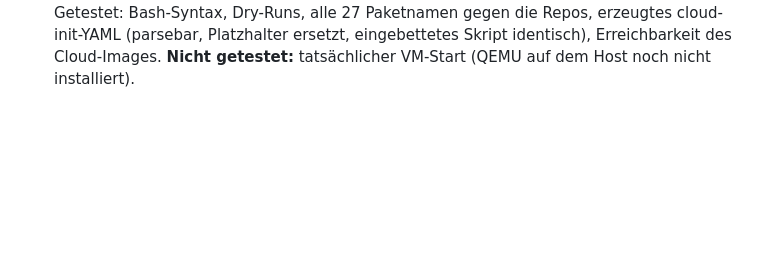
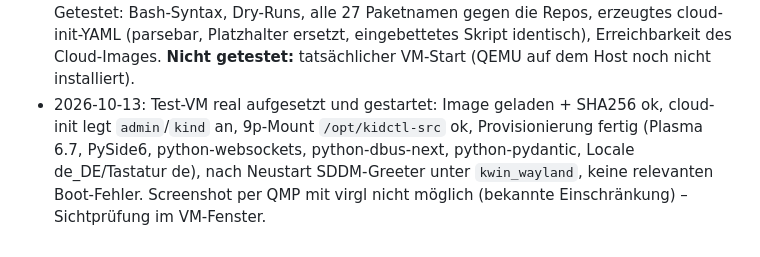
Before and after one commit to AdrianNoss/kidCTL, a Markdown page: spec.md, the part around the change. GitHub-like rendering; blank space fills up the shorter version.

Commit message:
spec: Test-VM-Start im Changelog vermerkt
Co-Authored-By: Claude Opus 5.5 <noreply@anthropic.com>

```diff
--- a/spec.md
+++ b/spec.md
@@ -285,3 +285,8 @@ Verlängerungsanfragen.
   die Repos, erzeugtes cloud-init-YAML (parsebar, Platzhalter ersetzt, eingebettetes Skript
   identisch), Erreichbarkeit des Cloud-Images. **Nicht getestet:** tatsächlicher VM-Start (QEMU
   auf dem Host noch nicht installiert).
+- 2026-10-13: Test-VM real aufgesetzt und gestartet: Image geladen + SHA256 ok, cloud-init legt
+  `admin`/`kind` an, 9p-Mount `/opt/kidctl-src` ok, Provisionierung fertig (Plasma 6.7, PySide6,
+  python-websockets, python-dbus-next, python-pydantic, Locale de_DE/Tastatur de), nach Neustart
+  SDDM-Greeter unter `kwin_wayland`, keine relevanten Boot-Fehler. Screenshot per QMP mit virgl
+  nicht möglich (bekannte Einschränkung) – Sichtprüfung im VM-Fenster.
```
